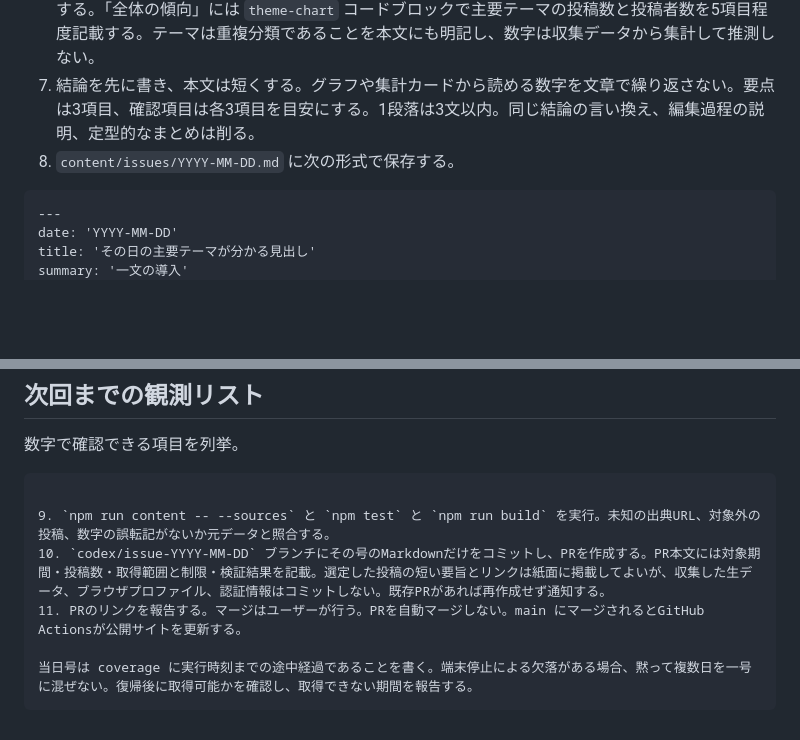
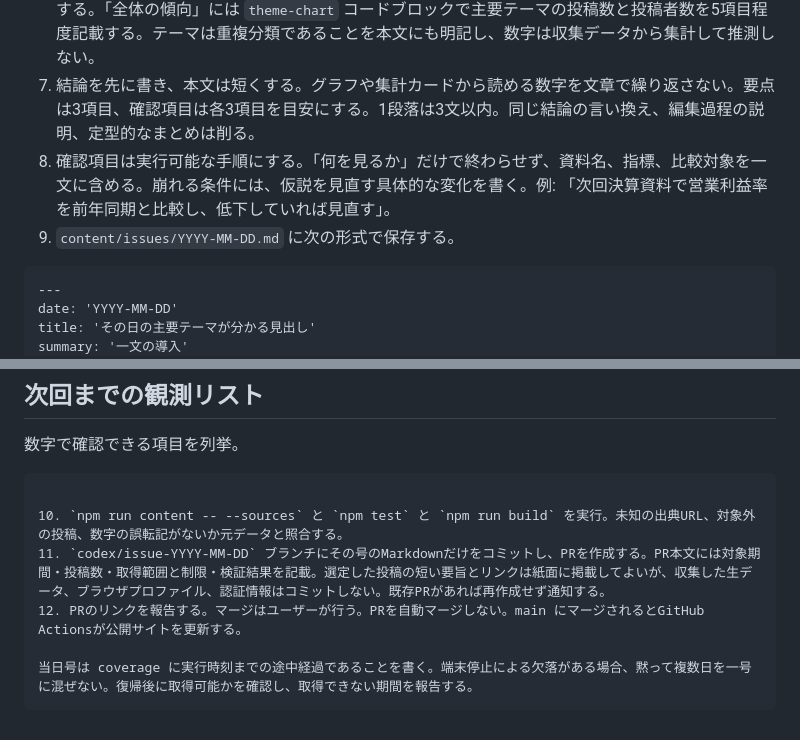
Before and after one commit to shimabukuromeg/market-daily, a Markdown page: prompts/daily.md, 2 parts joined by grey strips. Drawn GitHub-style; blank space fills up the shorter version.

`````diff
--- a/prompts/daily.md
+++ b/prompts/daily.md
@@ -9,7 +9,8 @@
 5. 過去の号と比べ、新しい材料を優先。投資アイデアごとに、仮説、確認する数字、崩れる条件を整理する。複数投稿から作ったテーマと、単独投稿から拾った候補を区別する。主要な要約に元投稿へのMarkdownリンクを必ず付ける。各セクション末尾に、そのセクションで参照した全X投稿を `x-posts` コードブロックへ重複なしで列挙する。先頭2件は常時表示され、残りはサイト側で展開表示される。重要度の高い順に並べ、同じ投稿を複数セクションへ載せない。長文を転載せず、本文では自分の言葉で内容が分かるようにまとめる。関連投稿がない項目は無理に作らない。
 6. 記事の冒頭に `metrics` コードブロックで収集投稿数、投稿者数、リポスト数、取得ページ数を記載する。「全体の傾向」には `theme-chart` コードブロックで主要テーマの投稿数と投稿者数を5項目程度記載する。テーマは重複分類であることを本文にも明記し、数字は収集データから集計して推測しない。
 7. 結論を先に書き、本文は短くする。グラフや集計カードから読める数字を文章で繰り返さない。要点は3項目、確認項目は各3項目を目安にする。1段落は3文以内。同じ結論の言い換え、編集過程の説明、定型的なまとめは削る。
-8. `content/issues/YYYY-MM-DD.md` に次の形式で保存する。
+8. 確認項目は実行可能な手順にする。「何を見るか」だけで終わらせず、資料名、指標、比較対象を一文に含める。崩れる条件には、仮説を見直す具体的な変化を書く。例: 「次回決算資料で営業利益率を前年同期と比較し、低下していれば見直す」。
+9. `content/issues/YYYY-MM-DD.md` に次の形式で保存する。
 
 ````markdown
 ---
@@ -60,9 +61,9 @@ AI・半導体 | 42 | 18
 
 ```
 
-9. `npm run content -- --sources` と `npm test` と `npm run build` を実行。未知の出典URL、対象外の投稿、数字の誤転記がないか元データと照合する。
-10. `codex/issue-YYYY-MM-DD` ブランチにその号のMarkdownだけをコミットし、PRを作成する。PR本文には対象期間・投稿数・取得範囲と制限・検証結果を記載。選定した投稿の短い要旨とリンクは紙面に掲載してよいが、収集した生データ、ブラウザプロファイル、認証情報はコミットしない。既存PRがあれば再作成せず通知する。
-11. PRのリンクを報告する。マージはユーザーが行う。PRを自動マージしない。main にマージされるとGitHub Actionsが公開サイトを更新する。
+10. `npm run content -- --sources` と `npm test` と `npm run build` を実行。未知の出典URL、対象外の投稿、数字の誤転記がないか元データと照合する。
+11. `codex/issue-YYYY-MM-DD` ブランチにその号のMarkdownだけをコミットし、PRを作成する。PR本文には対象期間・投稿数・取得範囲と制限・検証結果を記載。選定した投稿の短い要旨とリンクは紙面に掲載してよいが、収集した生データ、ブラウザプロファイル、認証情報はコミットしない。既存PRがあれば再作成せず通知する。
+12. PRのリンクを報告する。マージはユーザーが行う。PRを自動マージしない。main にマージされるとGitHub Actionsが公開サイトを更新する。
 
 当日号は coverage に実行時刻までの途中経過であることを書く。端末停止による欠落がある場合、黙って複数日を一号に混ぜない。復帰後に取得可能かを確認し、取得できない期間を報告する。
 ```
`````
Also changed, not shown: content/issues/2026-09-26.md (+17 -17 lines).
